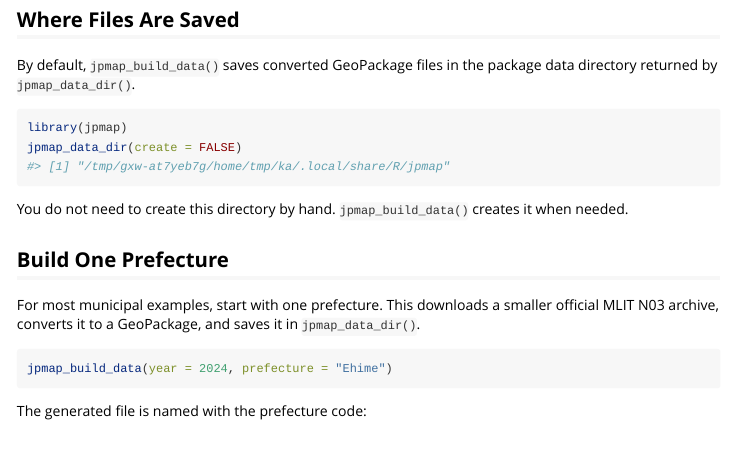
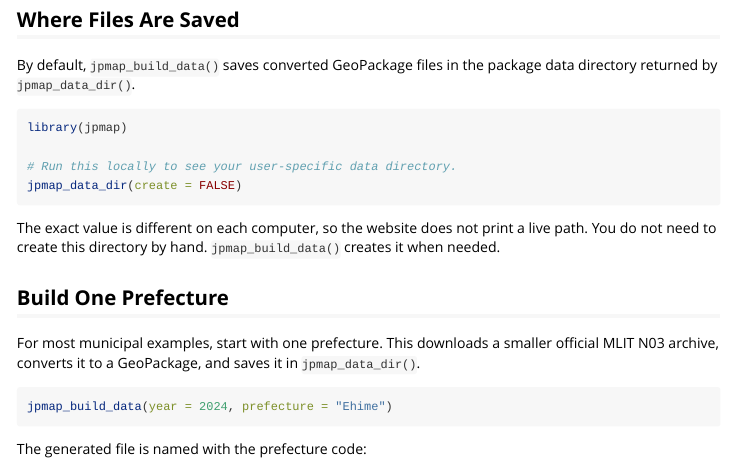
Before and after one commit to yhoriuchi/jpmap, an R Markdown document (vignettes/download-boundary-data.Rmd): the page in a window 1100 px wide, from 250 px down. Rendered offline with R 4.5, knitr and Pandoc, with nearby package versions.

Commit message:
Hide local data path in docs

````diff
--- a/vignettes/download-boundary-data.Rmd
+++ b/vignettes/download-boundary-data.Rmd
@@ -28,13 +28,16 @@ Okinawa file, whose administrative boundaries are current as of January 1,
 By default, `jpmap_build_data()` saves converted GeoPackage files in the
 package data directory returned by `jpmap_data_dir()`.
 
-```{r}
+```{r, eval = FALSE}
 library(jpmap)
+
+# Run this locally to see your user-specific data directory.
 jpmap_data_dir(create = FALSE)
 ```
 
-You do not need to create this directory by hand. `jpmap_build_data()` creates
-it when needed.
+The exact value is different on each computer, so the website does not print a
+live path. You do not need to create this directory by hand.
+`jpmap_build_data()` creates it when needed.
 
 ## Build One Prefecture
 
````
Also changed, not shown: project_history/2026-06-14 by Codex.md (+5 -0 lines), docs/articles/download-boundary-data.md, docs/pkgdown.yml, docs/reference/plot_jpmap.md, docs/search.json, 2 other files.
